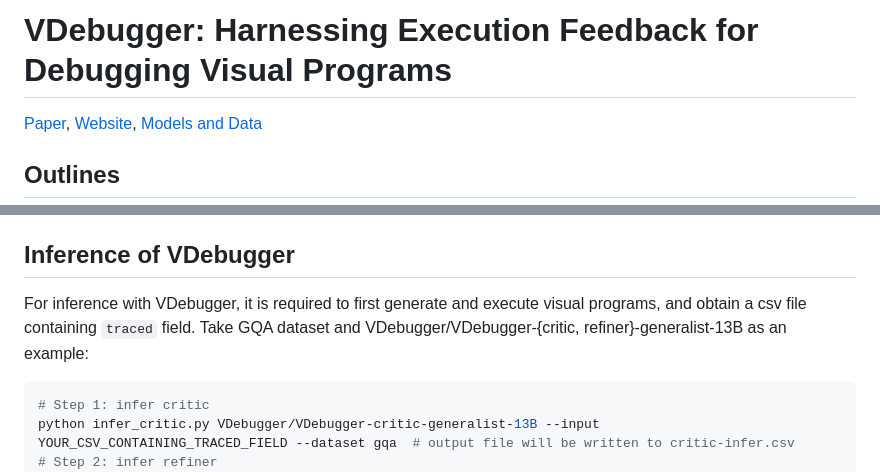
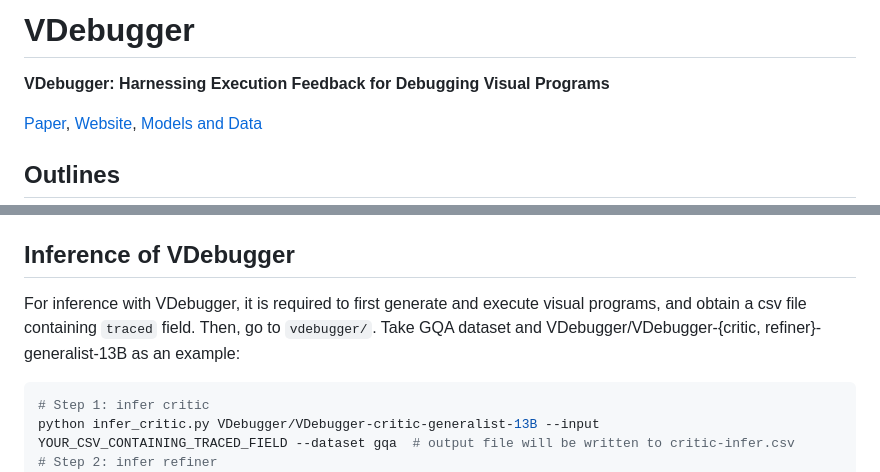
Before and after one commit to shirley-wu/vdebugger, a Markdown page: README.md, 2 parts joined by grey strips. Rendered like a GitHub page.

Commit message:
minor update of readme

````diff
--- a/README.md
+++ b/README.md
@@ -1,4 +1,6 @@
-# VDebugger: Harnessing Execution Feedback for Debugging Visual Programs
+# VDebugger
+
+**VDebugger: Harnessing Execution Feedback for Debugging Visual Programs**
 
 [Paper](https://arxiv.org/abs/2406.13444), [Website](https://shirley-wu.github.io/vdebugger/index.html), [Models and Data](https://huggingface.co/VDebugger)
 
@@ -121,7 +123,7 @@ You can use the same configuration as in step 2. If you want to run multiple `ma
 
 ## Inference of VDebugger
 
-For inference with VDebugger, it is required to first generate and execute visual programs, and obtain a csv file containing `traced` field. Take GQA dataset and VDebugger/VDebugger-{critic, refiner}-generalist-13B as an example:
+For inference with VDebugger, it is required to first generate and execute visual programs, and obtain a csv file containing `traced` field. Then, go to `vdebugger/`. Take GQA dataset and VDebugger/VDebugger-{critic, refiner}-generalist-13B as an example:
 ```bash
 # Step 1: infer critic
 python infer_critic.py VDebugger/VDebugger-critic-generalist-13B --input YOUR_CSV_CONTAINING_TRACED_FIELD --dataset gqa  # output file will be written to critic-infer.csv
````
